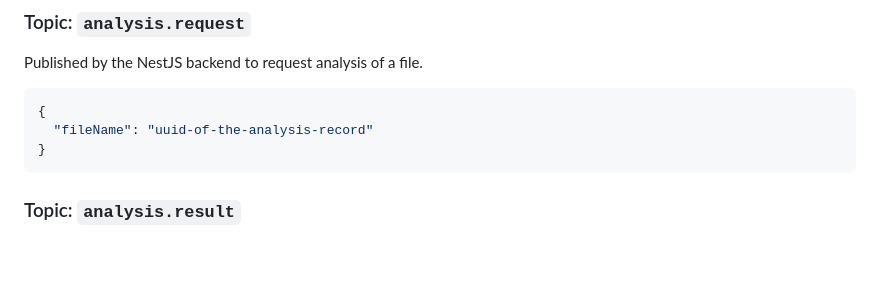
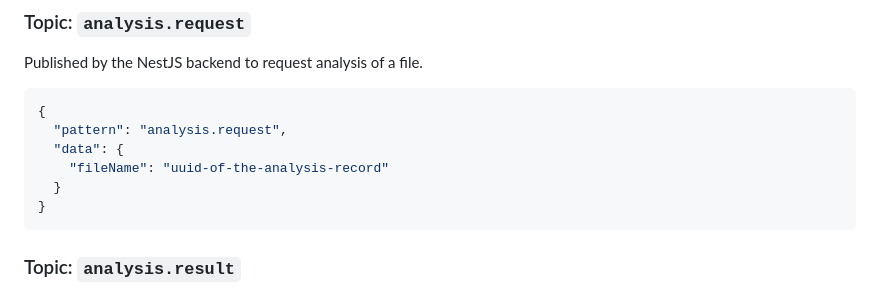
Before and after one commit to miloszk9/FAP-log-viewer, a Markdown page: .ai/nats-plan.md, the part around the change printed below. Rendered like a GitHub page; blank space fills up the shorter version.

````diff
--- a/.ai/nats-plan.md
+++ b/.ai/nats-plan.md
@@ -55,7 +75,10 @@ Published by the NestJS backend to request analysis of a file.
 
 ```json
 {
-  "fileName": "uuid-of-the-analysis-record"
+  "pattern": "analysis.request",
+  "data": {
+    "fileName": "uuid-of-the-analysis-record"
+  }
 }
 ```
 
````
Also changed, not shown: other parts of .ai/nats-plan.md (+28 -5 lines), .ai/api-changes-plan.md (deleted, +0 -45 lines), .ai/nats-changes-plan.md (deleted, +0 -67 lines).
